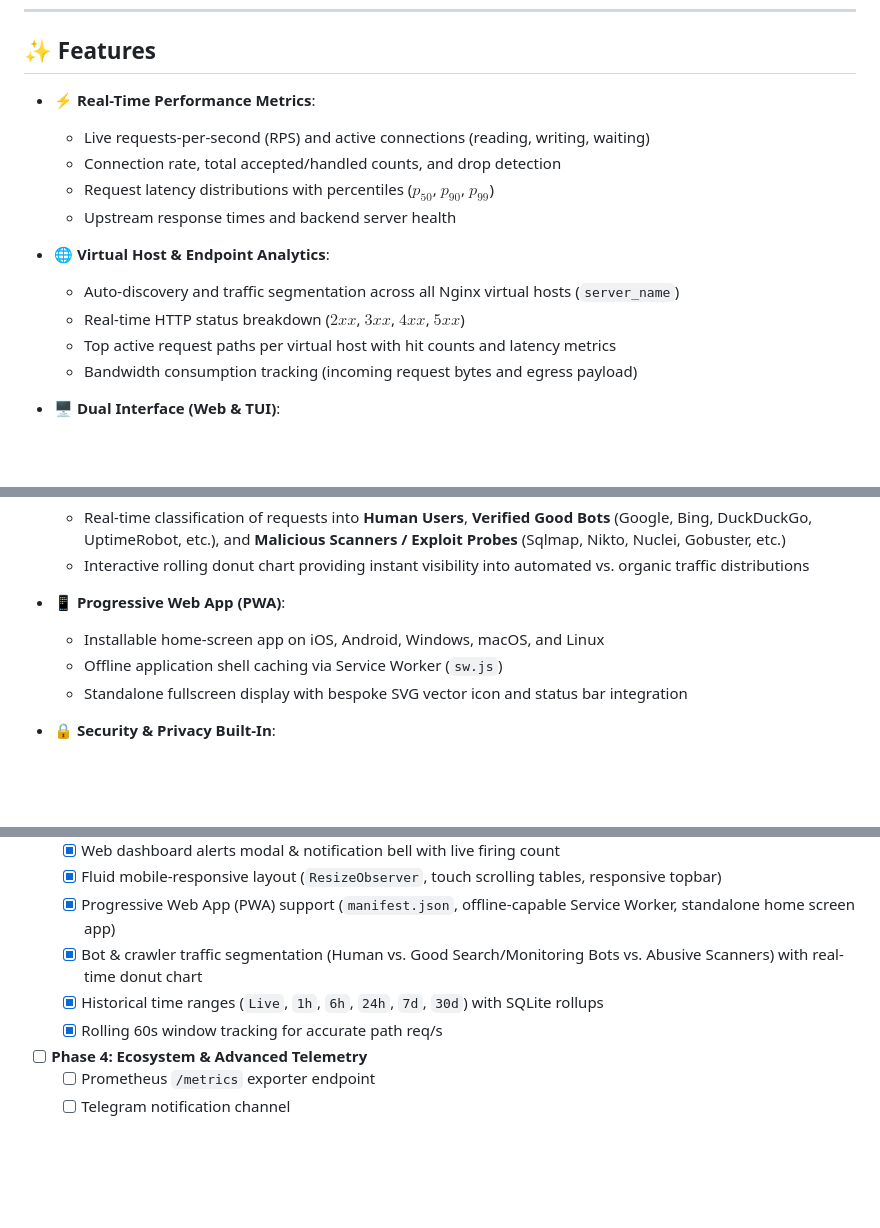
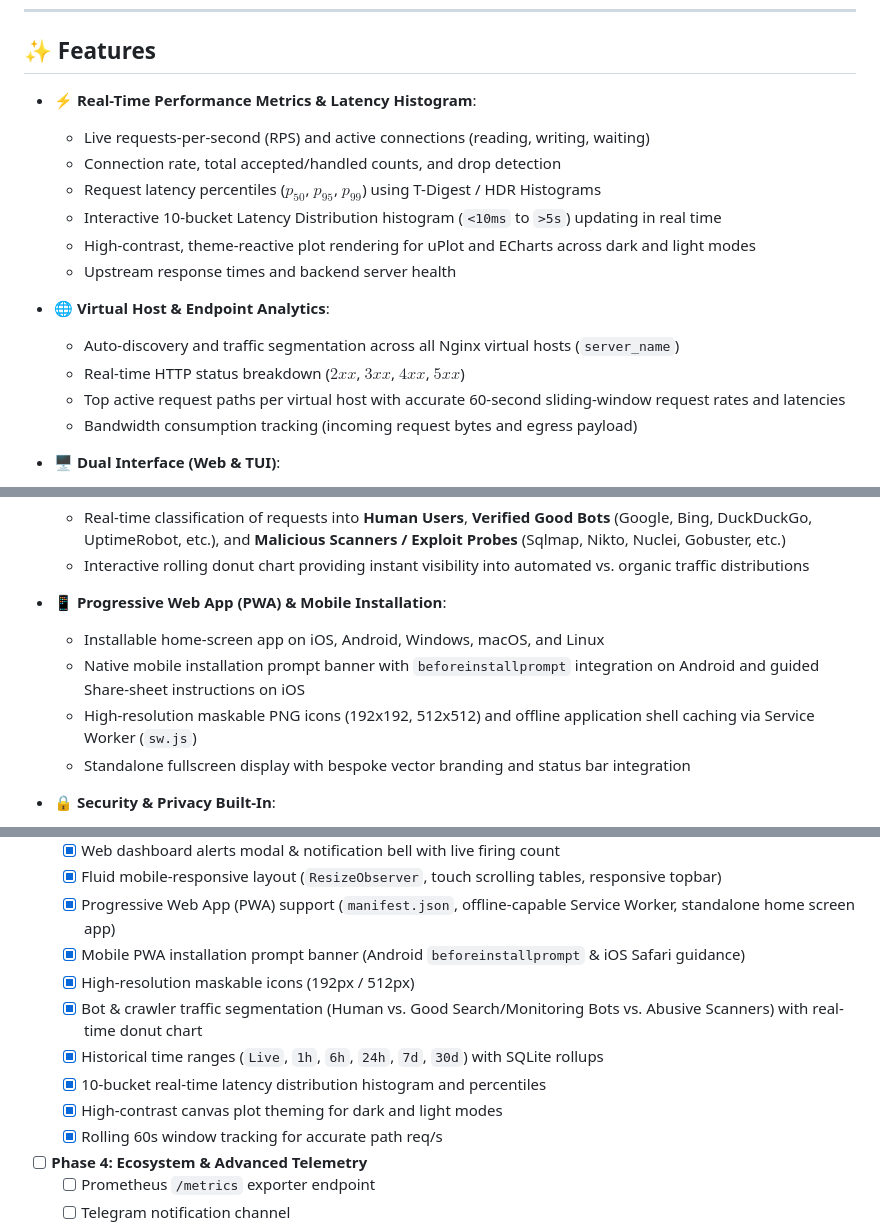
Before and after one commit to kimusan/NginXplorer, a Markdown page: README.md, 3 parts joined by grey strips. Drawn GitHub-style; blank space fills up the shorter version.

Commit message:
docs: update README with latency histogram, PWA mobile install prompt, and theme contrast enhancements

```diff
--- a/README.md
+++ b/README.md
@@ -20,16 +20,18 @@
 
 ## ✨ Features
 
-- **⚡ Real-Time Performance Metrics**:
+- **⚡ Real-Time Performance Metrics & Latency Histogram**:
   - Live requests-per-second (RPS) and active connections (reading, writing, waiting)
   - Connection rate, total accepted/handled counts, and drop detection
-  - Request latency distributions with percentiles ($p_{50}$, $p_{90}$, $p_{99}$)
+  - Request latency percentiles ($p_{50}$, $p_{95}$, $p_{99}$) using T-Digest / HDR Histograms
+  - Interactive 10-bucket Latency Distribution histogram (`<10ms` to `>5s`) updating in real time
+  - High-contrast, theme-reactive plot rendering for uPlot and ECharts across dark and light modes
   - Upstream response times and backend server health
 
 - **🌐 Virtual Host & Endpoint Analytics**:
   - Auto-discovery and traffic segmentation across all Nginx virtual hosts (`server_name`)
   - Real-time HTTP status breakdown ($2xx$, $3xx$, $4xx$, $5xx$)
-  - Top active request paths per virtual host with hit counts and latency metrics
+  - Top active request paths per virtual host with accurate 60-second sliding-window request rates and latencies
   - Bandwidth consumption tracking (incoming request bytes and egress payload)
 
 - **🖥️ Dual Interface (Web & TUI)**:
@@ -51,10 +53,11 @@
   - Real-time classification of requests into **Human Users**, **Verified Good Bots** (Google, Bing, DuckDuckGo, UptimeRobot, etc.), and **Malicious Scanners / Exploit Probes** (Sqlmap, Nikto, Nuclei, Gobuster, etc.)
   - Interactive rolling donut chart providing instant visibility into automated vs. organic traffic distributions
 
-- **📱 Progressive Web App (PWA)**:
+- **📱 Progressive Web App (PWA) & Mobile Installation**:
   - Installable home-screen app on iOS, Android, Windows, macOS, and Linux
-  - Offline application shell caching via Service Worker (`sw.js`)
-  - Standalone fullscreen display with bespoke SVG vector icon and status bar integration
+  - Native mobile installation prompt banner with `beforeinstallprompt` integration on Android and guided Share-sheet instructions on iOS
+  - High-resolution maskable PNG icons (192x192, 512x512) and offline application shell caching via Service Worker (`sw.js`)
+  - Standalone fullscreen display with bespoke vector branding and status bar integration
 
 - **🔒 Security & Privacy Built-In**:
   - Bcrypt-hashed user authentication for web access
@@ -763,8 +766,12 @@ make clean
   - [x] Web dashboard alerts modal & notification bell with live firing count
   - [x] Fluid mobile-responsive layout (`ResizeObserver`, touch scrolling tables, responsive topbar)
   - [x] Progressive Web App (PWA) support (`manifest.json`, offline-capable Service Worker, standalone home screen app)
+  - [x] Mobile PWA installation prompt banner (Android `beforeinstallprompt` & iOS Safari guidance)
+  - [x] High-resolution maskable icons (192px / 512px)
   - [x] Bot & crawler traffic segmentation (Human vs. Good Search/Monitoring Bots vs. Abusive Scanners) with real-time donut chart
   - [x] Historical time ranges (`Live`, `1h`, `6h`, `24h`, `7d`, `30d`) with SQLite rollups
+  - [x] 10-bucket real-time latency distribution histogram and percentiles
+  - [x] High-contrast canvas plot theming for dark and light modes
   - [x] Rolling 60s window tracking for accurate path req/s
 
 - [ ] **Phase 4: Ecosystem & Advanced Telemetry**
```
